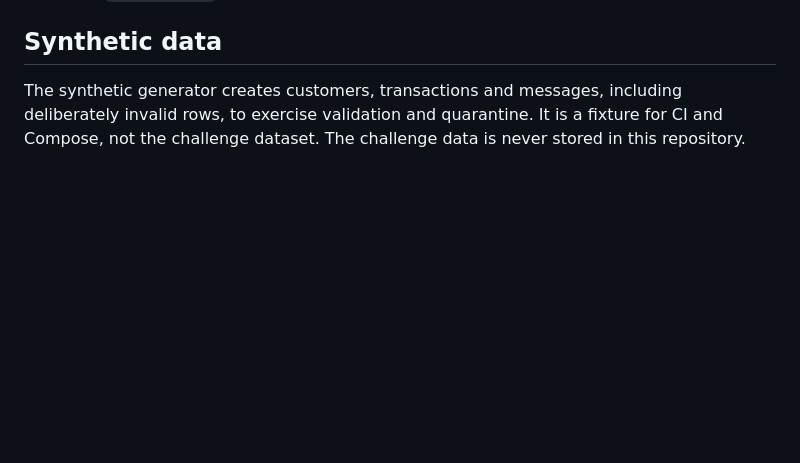
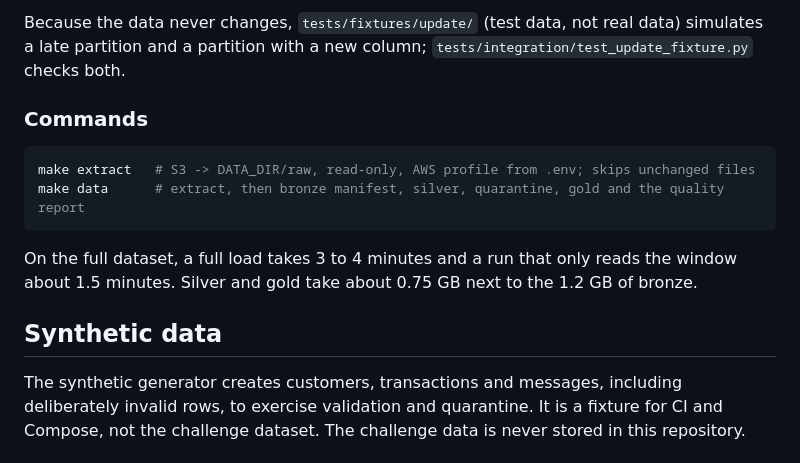
Before and after one commit to robinsonmirandaco/factored-hackathon-2026-Robinson-Miranda, a Markdown page: README.md, the part around one of its changes. Drawn GitHub-style; blank space fills up the shorter version.

````diff
--- a/README.md
+++ b/README.md
@@ -74,3 +103,14 @@ CI (`.github/workflows/ci.yml`) runs lint, unit and integration tests against a
+Because the data never changes, `tests/fixtures/update/` (test data, not real data) simulates a late partition and a partition with a new column; `tests/integration/test_update_fixture.py` checks both.
+
+### Commands
+
+```bash
+make extract   # S3 -> DATA_DIR/raw, read-only, AWS profile from .env; skips unchanged files
+make data      # extract, then bronze manifest, silver, quarantine, gold and the quality report
+```
+
+On the full dataset, a full load takes 3 to 4 minutes and a run that only reads the window about 1.5 minutes. Silver and gold take about 0.75 GB next to the 1.2 GB of bronze.
+
 ## Synthetic data
 
 The synthetic generator creates customers, transactions and messages, including deliberately invalid rows, to exercise validation and quarantine. It is a fixture for CI and Compose, not the challenge dataset. The challenge data is never stored in this repository.
````
Also changed, not shown: other parts of README.md (+29 -0 lines).
